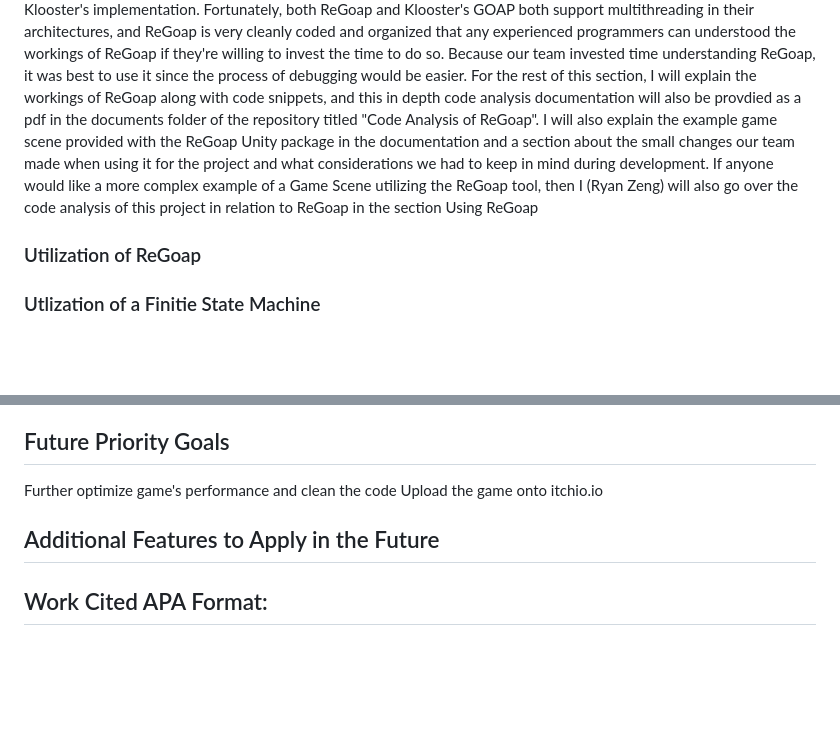
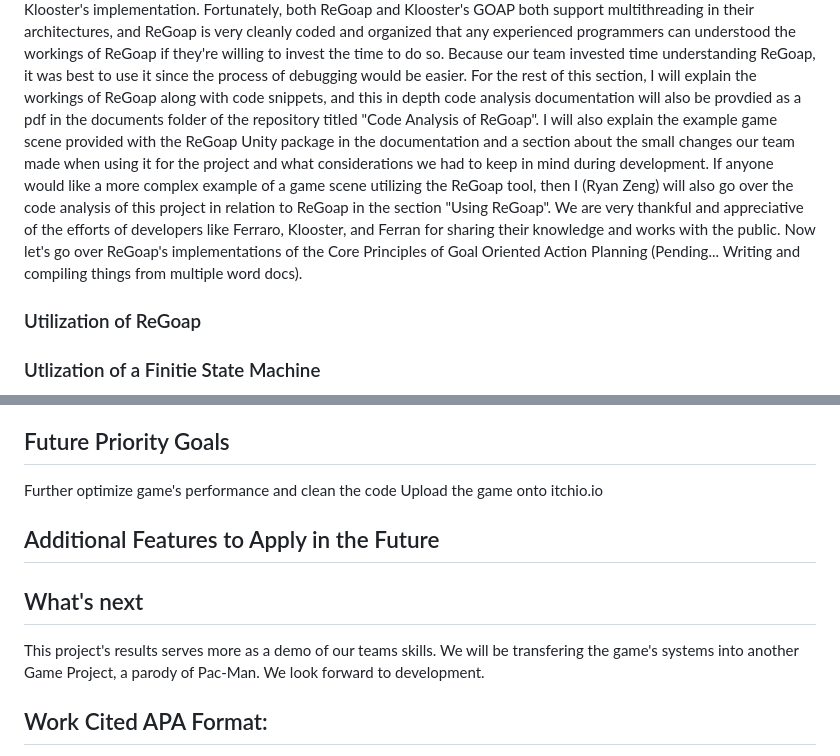
Before and after one commit to LeeKingRyan/AI_Combat_Game, a Markdown page: README.md, 2 parts joined by grey strips. Rendered like a GitHub page; blank space fills up the shorter version.

```diff
--- a/README.md
+++ b/README.md
@@ -35,7 +35,9 @@ The people who developed F.E.A.R. also came across this dilemna, and thus procee
   The ReGoap architecture is one of many implementations of G.O.A.P. created by Liciano Ferraro, and this is the implementation our team used for the project. Originally, we planned to build our own G.O.A.P. architecture from scratch by researching and referencing how other developers built their implementations. ReGoap is one of the first GOAP tools we analyzed, and because we were impressed by the implementation's readability, we decided to just use it. We first heard of ReGoap from a Bachelor's thesis created by Ferran Martín Vilà titled "Unity GOAP tool". Ferran's goal was to develop a competitive AI generation tool that supports the GOAP architecture around 2019, and what inspired his project was the limited use of UI elements, including visual editors and debugging tools, in other unofficial Unity GOAP tools, such as ReGoap. Ferraro aimed to build his tool without engine dependencies, so it can be easily integrated to any game engine, and this is also true of ReGoap. Ferraro endoresed ReGoap as a solid GOAP Library and has referenced Ferraro's 10 years of developer experience, while also going over a brief overview of Ferraro's implementation of the Core principles of GOAP.
   Ferran also mentions Peter Klooster whose architecture, simply called GOAP, is the most well documented and up-to-date GOAP tool, so for beginner developers who wish to program AI behavior with GOAP, I recommend learning, adapting, and, or utilize Klooster's tool. My team did not however used Klooster's work, because we studied the code of the ReGoap tool first and understood it, so we decided to utilize and optimize ReGoap for our project rather than build from scratch. Additonally at the time of starting the project, there was no other additional Youtube tutorials on how to use it, unlike today, which were created by Youtuber LlamAcademy. Meanwhile, there isn't any current online video tutorials about ReGoap. Though, Ferraro has provided necessary documentation on how to create AI agents and their behaviors in ReGoap, there isn't much thorough documentation about what goes on under the hood. Also, ReGoap hasn't been updated been updated in 3 years since today of 4/4/2024, so of the two I recommend Klooster's implementation.
   Fortunately, both ReGoap and Klooster's GOAP both support multithreading in their architectures, and ReGoap is very cleanly coded and organized that any experienced programmers can understood the workings of ReGoap if they're willing to invest the time to do so. Because our team invested time understanding ReGoap, it was best to use it since the process of debugging would be easier. For the rest of this section, I will explain the workings of ReGoap along with code snippets, and this in depth code analysis documentation will also be provdied as a pdf in the documents folder of the repository titled "Code Analysis of ReGoap". I will also explain the example game scene provided with the ReGoap Unity package in the documentation and a section about the small changes our team made when using it for the project and what considerations we had to keep in mind during development.
-  If anyone would like a more complex example of a Game Scene utilizing the ReGoap tool, then I (Ryan Zeng) will also go over the code analysis of this project in relation to ReGoap in the section Using ReGoap
+  If anyone would like a more complex example of a game scene utilizing the ReGoap tool, then I (Ryan Zeng) will also go over the code analysis of this project in relation to ReGoap in the section "Using ReGoap". We are very thankful and appreciative of the efforts of developers like Ferraro, Klooster, and Ferran for sharing their knowledge and works with the public.
+  Now let's go over ReGoap's implementations of the Core Principles of Goal Oriented Action Planning
+(Pending... Writing and compiling things from multiple word docs).
 
 ### Utilization of ReGoap
 
@@ -58,6 +60,9 @@ Further optimize game's performance and clean the code
 Upload the game onto itchio.io
 ## Additional Features to Apply in the Future
 
+## What's next
+This project's results serves more as a demo of our teams skills. We will be transfering the game's systems into another Game Project, a parody of Pac-Man. We look forward to development.
+
 ## Work Cited APA Format:
 AI & Games. (2020, May 6). Building the AI of F.E.A.R. with Goal Oriented Action Planning | AI 101. YouTube. https://www.youtube.com/watch?v=PaOLBOuyswI
 Ferran, Martín Vilà. (2019). Unity GOAP Tool. https://github.com/ferranmartinvila/Unity-GOAP_S
```
